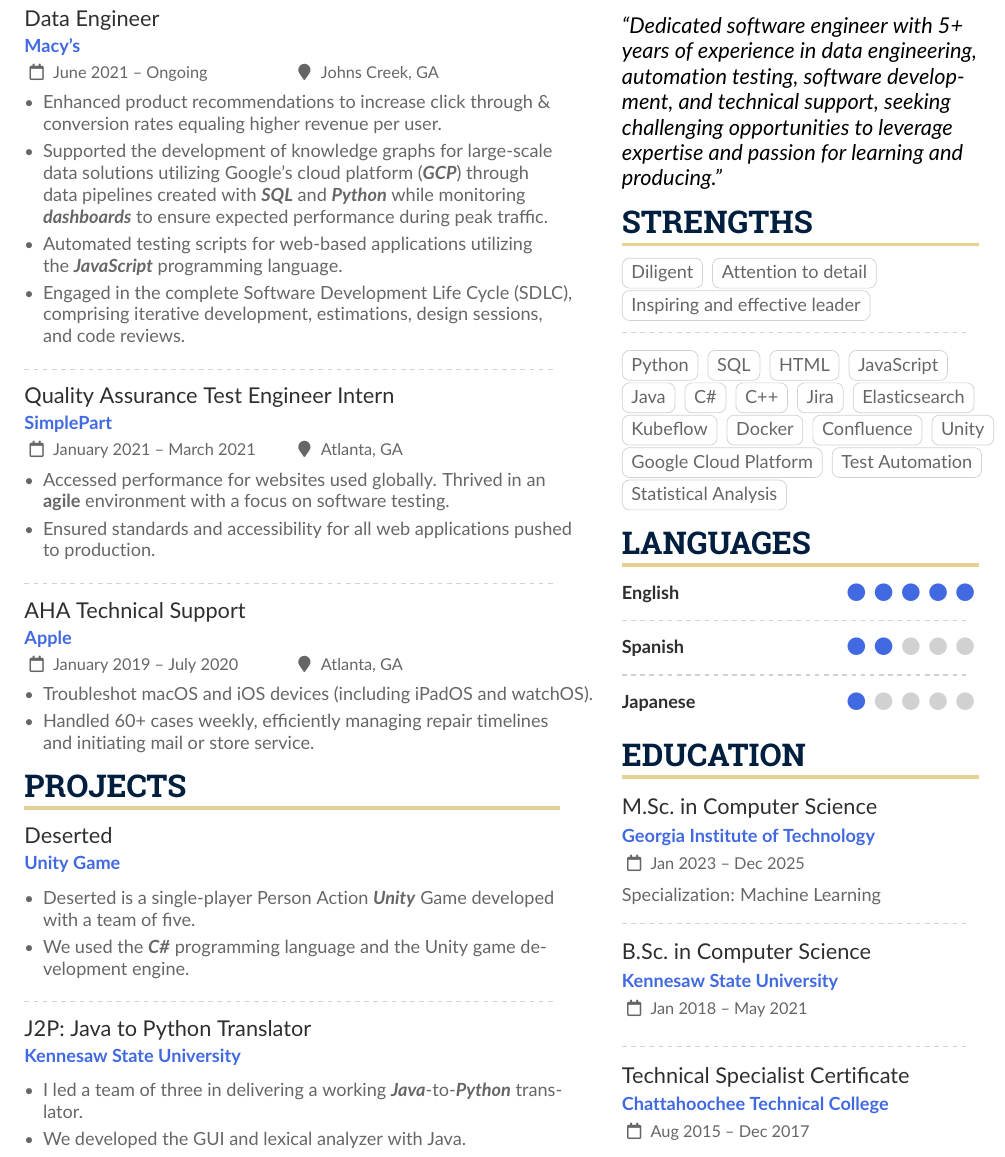
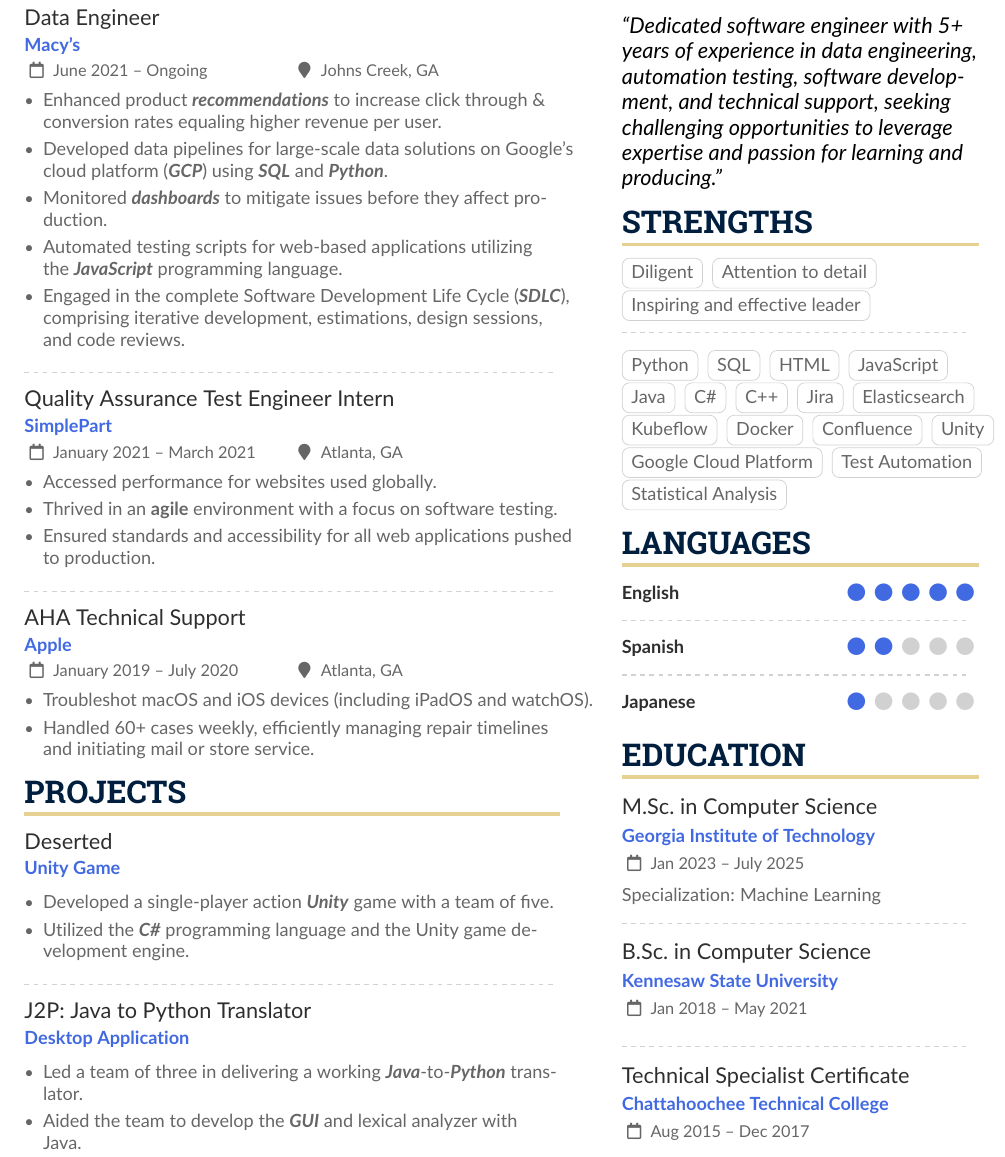
Before and after one commit to ncsQuan/R-sum-, a LaTeX CV (sample.tex): part of the page, cut so that both start at the same text. Compiled offline with pdfLaTeX.

Commit message:
- Reword

```diff
--- a/sample.tex
+++ b/sample.tex
@@ -145,17 +145,19 @@
 
 \cvevent{Data Engineer}{Macy's}{June 2021 -- Ongoing}{Johns Creek, GA}
 \begin{itemize}
-\item Enhanced product recommendations to increase click through \& conversion rates equaling higher revenue per user.
-\item Supported the development of knowledge graphs for large-scale data solutions utilizing Google’s cloud platform (\textbf{\textit{GCP}}) through data pipelines created with \textbf{\textit{SQL}} and \textbf{\textit{Python}} while monitoring \textbf{\textit{dashboards}} to ensure expected performance during peak traffic.
+\item Enhanced product \textbf{\textit{recommendations}} to increase click through \& conversion rates equaling higher revenue per user.
+\item Developed data pipelines for large-scale data solutions on Google's cloud platform (\textbf{\textit{GCP}}) using \textbf{\textit{SQL}} and \textbf{\textit{Python}}.
+\item Monitored \textbf{\textit{dashboards}} to mitigate issues before they affect production.
 \item Automated testing scripts for web-based applications utilizing the \textbf{\textit{JavaScript}} programming language.
-\item Engaged in the complete Software Development Life Cycle (SDLC), comprising iterative development, estimations, design sessions, and code reviews.
+\item Engaged in the complete Software Development Life Cycle (\textbf{\textit{SDLC}}), comprising iterative development, estimations, design sessions, and code reviews.
 \end{itemize}
 
 \divider
 
 \cvevent{Quality Assurance Test Engineer Intern}{SimplePart}{January 2021 -- March 2021}{Atlanta, GA}
 \begin{itemize}
-\item Accessed performance for websites used globally. Thrived in an \textbf{agile} environment with a focus on software testing.
+\item Accessed performance for websites used globally.
+\item Thrived in an \textbf{agile} environment with a focus on software testing.
 \item Ensured standards and accessibility for all web applications pushed to production.
 \end{itemize}
 
@@ -171,17 +173,17 @@
 
 \cvevent{Deserted}{Unity Game}{}{}
 \begin{itemize}
-\item Deserted is a single-player Person Action \textbf{\textit{Unity}} Game developed with a team of five.
-\item We used the \textbf{\textit{C\#}} programming language and the Unity game development engine.
+\item Developed a single-player action \textbf{\textit{Unity}} game with a team of five.
+\item Utilized the \textbf{\textit{C\#}} programming language and the Unity game development engine.
 \end{itemize}
 
 \divider
 
-\cvevent{J2P: Java to Python Translator}{Kennesaw State University}{}{}
+\cvevent{J2P: Java to Python Translator}{Desktop Application}{}{}
 
 \begin{itemize}
-\item I led a team of three in delivering a working \textbf{\textit{Java}}-to-\textbf{\textit{Python}} translator.
-\item We developed the GUI and lexical analyzer with Java.
+\item Led a team of three in delivering a working \textbf{\textit{Java}}-to-\textbf{\textit{Python}} translator.
+\item Aided the team to develop the \textbf{\textit{GUI}} and lexical analyzer with Java.
 \end{itemize}
 
 \medskip
@@ -295,7 +297,7 @@
 
 % \divider
 
-\cvevent{M.Sc.\ in Computer Science}{Georgia Institute of Technology}{Jan 2023 -- Dec 2025}{}
+\cvevent{M.Sc.\ in Computer Science}{Georgia Institute of Technology}{Jan 2023 -- July 2025}{}
 Specialization: Machine Learning
 
 \divider
```
